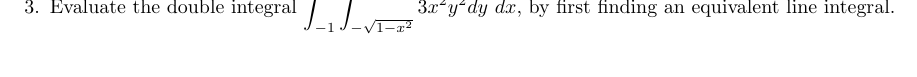
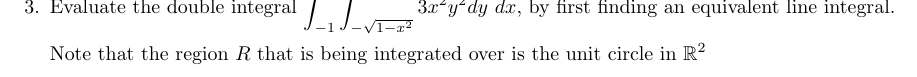
Before and after one commit to poonkeegan/school, a LaTeX document (matb42/a6.tex): part of page 3 of 9, cut so that both start at the same text. Compiled offline with pdfLaTeX.

Commit message:
Sun Feb 25 02:16:27 EST 2018

```diff
--- a/matb42/a6.tex
+++ b/matb42/a6.tex
@@ -53,6 +53,8 @@ Mar 6th 2018}
     This means that the potential function $g$ is $xy^2 + z(x+1)\ln 3+ y \sin z + c$
     \newpage
     \item Evaluate the double integral $\displaystyle \int_{-1}^{1} \int_{-\sqrt{1-x^2}}^{\sqrt{1-x^2}}3x^2y^2dy\ dx$, by first finding an equivalent line integral.
+
+    Note that the region $R$ that is being integrated over is the unit circle in $\mathbb{R}^2$
     \newpage
     \item Let $R$ be a region in $\mathbb{R}^2$ and let $\gam$ be a counterclockwise parametrization of $\partial R$. Let $\boldsymbol F = (F_1,F-2)$ be a $C^1$ vector field defined throughout $R$ and on $\partial R$ and let $\boldsymbol n$ be the outward pointing unit normal ector to $\gam$. Use Green's theorem to give a double integral over $R$ which is equivalent to $\displaystyle \int_{\gam} \boldsymbol F \cdot \boldsymbol n \ ds$.
     \newpage
```
Also changed, not shown: matb42/a6.pdf.
